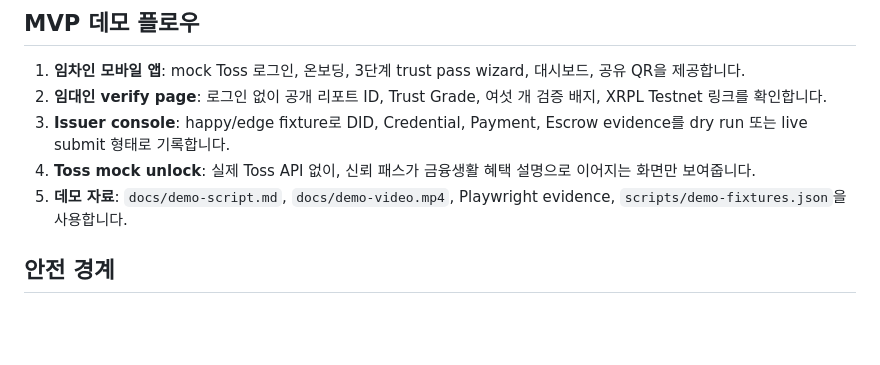
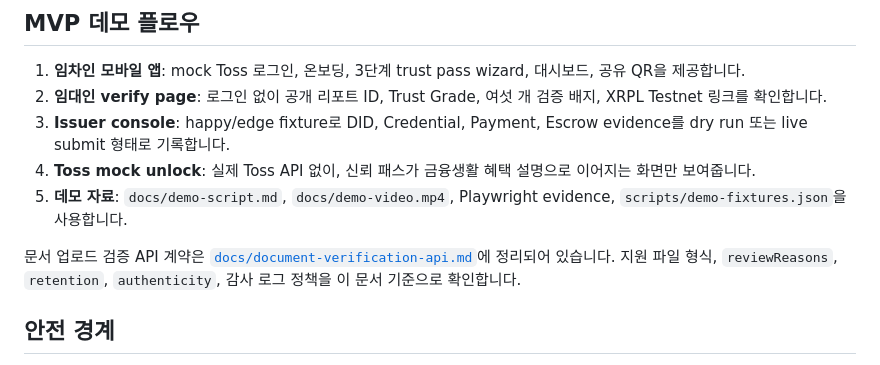
Before and after one commit to XRPhack/XRP_hack_Pocky, a Markdown page: README.md, the part around the change. Rendered like a GitHub page; blank space fills up the shorter version.

Commit message:
docs: document verification API contract

```diff
--- a/README.md
+++ b/README.md
@@ -26,6 +26,8 @@ npm run dev
 3. **Issuer console**: happy/edge fixture로 DID, Credential, Payment, Escrow evidence를 dry run 또는 live submit 형태로 기록합니다.
 4. **Toss mock unlock**: 실제 Toss API 없이, 신뢰 패스가 금융생활 혜택 설명으로 이어지는 화면만 보여줍니다.
 5. **데모 자료**: `docs/demo-script.md`, `docs/demo-video.mp4`, Playwright evidence, `scripts/demo-fixtures.json`을 사용합니다.
+
+문서 업로드 검증 API 계약은 [`docs/document-verification-api.md`](docs/document-verification-api.md)에 정리되어 있습니다. 지원 파일 형식, `reviewReasons`, `retention`, `authenticity`, 감사 로그 정책을 이 문서 기준으로 확인합니다.
 
 ## 안전 경계
 
```
Also changed, not shown: docs/document-verification-api.md (added, +334 -0 lines), docs/implementation/nomokdon_mvp_explained.md (+3 -0 lines).
